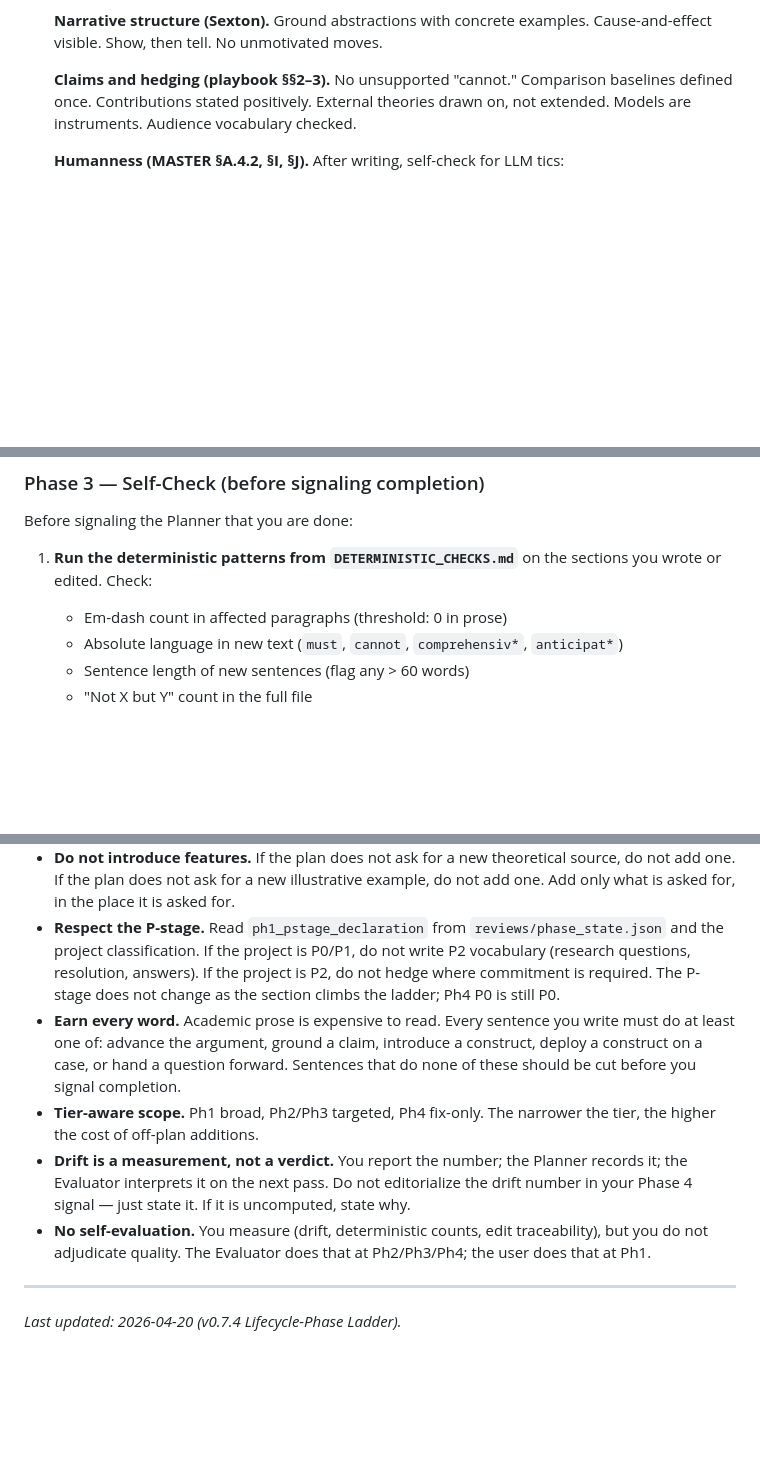
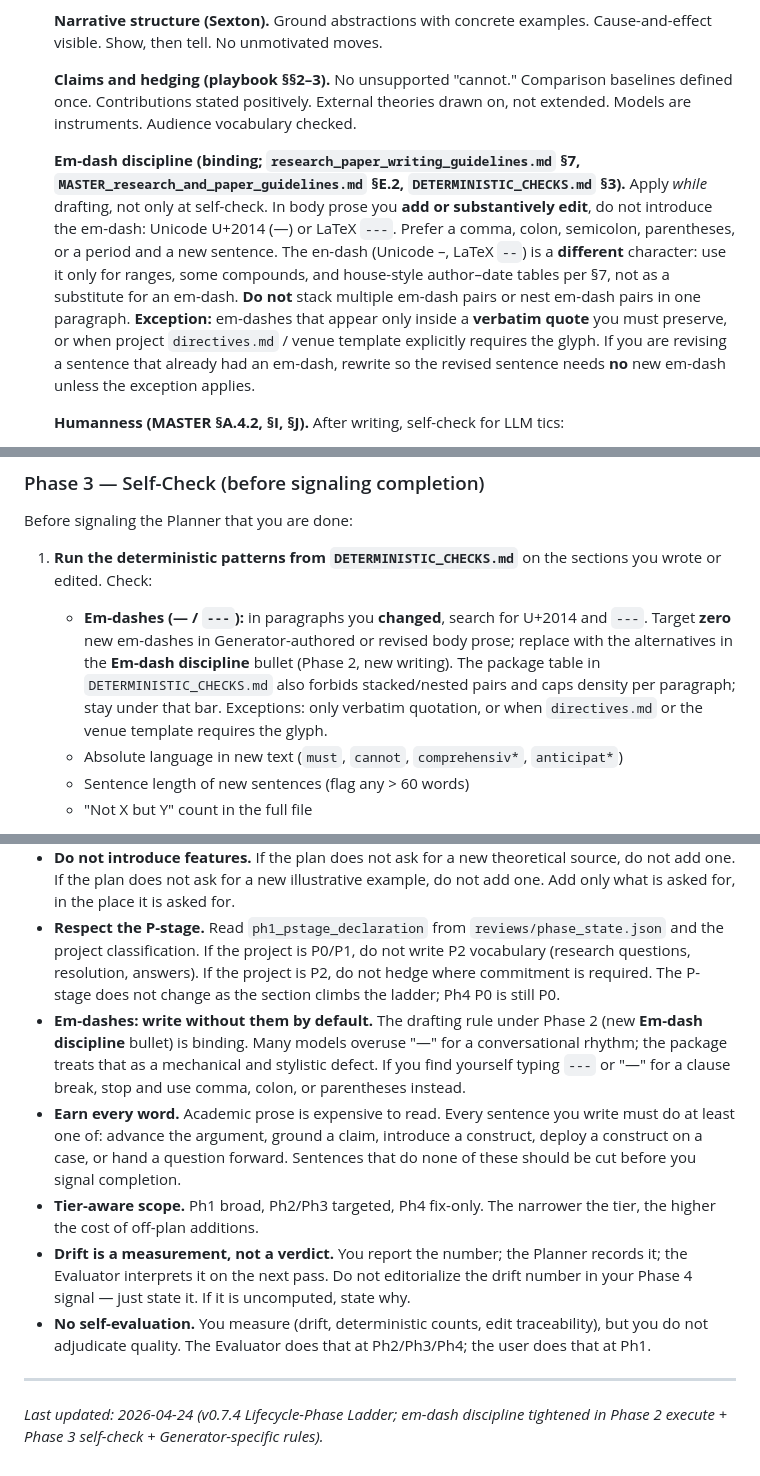
Before and after one commit to UtopianYoungChung/co-author-harness, a Markdown page: agents/generator.md, 3 parts joined by grey strips. Rendered like a GitHub page; blank space fills up the shorter version.

Commit message:
fix(agents): bind Generator to em-dash policy in draft + self-check
Made-with: Cursor

```diff
--- a/agents/generator.md
+++ b/agents/generator.md
@@ -141,6 +141,8 @@ For each action in the revision plan, in priority order:
 
    **Claims and hedging (playbook §§2–3).** No unsupported "cannot." Comparison baselines defined once. Contributions stated positively. External theories drawn on, not extended. Models are instruments. Audience vocabulary checked.
 
+   **Em-dash discipline (binding; `research_paper_writing_guidelines.md` §7, `MASTER_research_and_paper_guidelines.md` §E.2, `DETERMINISTIC_CHECKS.md` §3).** Apply *while* drafting, not only at self-check. In body prose you **add or substantively edit**, do not introduce the em-dash: Unicode U+2014 (—) or LaTeX `---`. Prefer a comma, colon, semicolon, parentheses, or a period and a new sentence. The en-dash (Unicode –, LaTeX `--`) is a **different** character: use it only for ranges, some compounds, and house-style author–date tables per §7, not as a substitute for an em-dash. **Do not** stack multiple em-dash pairs or nest em-dash pairs in one paragraph. **Exception:** em-dashes that appear only inside a **verbatim quote** you must preserve, or when project `directives.md` / venue template explicitly requires the glyph. If you are revising a sentence that already had an em-dash, rewrite so the revised sentence needs **no** new em-dash unless the exception applies.
+
    **Humanness (MASTER §A.4.2, §I, §J).** After writing, self-check for LLM tics:
    - "Not X but Y" ≤ 2 per paper. If you introduced one, count the paper total.
    - Triadic lists: break at least half into asymmetric pairs.
@@ -158,7 +160,7 @@ For each action in the revision plan, in priority order:
 Before signaling the Planner that you are done:
 
 1. **Run the deterministic patterns from `DETERMINISTIC_CHECKS.md`** on the sections you wrote or edited. Check:
-   - Em-dash count in affected paragraphs (threshold: 0 in prose)
+   - **Em-dashes (— / `---`):** in paragraphs you **changed**, search for U+2014 and `---`. Target **zero** new em-dashes in Generator-authored or revised body prose; replace with the alternatives in the **Em-dash discipline** bullet (Phase 2, new writing). The package table in `DETERMINISTIC_CHECKS.md` also forbids stacked/nested pairs and caps density per paragraph; stay under that bar. Exceptions: only verbatim quotation, or when `directives.md` or the venue template requires the glyph.
    - Absolute language in new text (`must`, `cannot`, `comprehensiv*`, `anticipat*`)
    - Sentence length of new sentences (flag any > 60 words)
    - "Not X but Y" count in the full file
@@ -241,6 +243,7 @@ At Ph4, your scope is the smallest. Apply only the surface change required by ea
 - **Do not over-write.** If the revision plan says "fix M-2 (break the 142-word sentence into four)," do exactly that. Do not also rewrite the surrounding paragraph, add a transition sentence, or "improve" nearby prose. The scope of each action in the plan is the scope of your edit.
 - **Do not introduce features.** If the plan does not ask for a new theoretical source, do not add one. If the plan does not ask for a new illustrative example, do not add one. Add only what is asked for, in the place it is asked for.
 - **Respect the P-stage.** Read `ph1_pstage_declaration` from `reviews/phase_state.json` and the project classification. If the project is P0/P1, do not write P2 vocabulary (research questions, resolution, answers). If the project is P2, do not hedge where commitment is required. The P-stage does not change as the section climbs the ladder; Ph4 P0 is still P0.
+- **Em-dashes: write without them by default.** The drafting rule under Phase 2 (new **Em-dash discipline** bullet) is binding. Many models overuse "—" for a conversational rhythm; the package treats that as a mechanical and stylistic defect. If you find yourself typing `---` or "—" for a clause break, stop and use comma, colon, or parentheses instead.
 - **Earn every word.** Academic prose is expensive to read. Every sentence you write must do at least one of: advance the argument, ground a claim, introduce a construct, deploy a construct on a case, or hand a question forward. Sentences that do none of these should be cut before you signal completion.
 - **Tier-aware scope.** Ph1 broad, Ph2/Ph3 targeted, Ph4 fix-only. The narrower the tier, the higher the cost of off-plan additions.
 - **Drift is a measurement, not a verdict.** You report the number; the Planner records it; the Evaluator interprets it on the next pass. Do not editorialize the drift number in your Phase 4 signal — just state it. If it is uncomputed, state why.
@@ -248,4 +251,4 @@ At Ph4, your scope is the smallest. Apply only the surface change required by ea
 
 ---
 
-*Last updated: 2026-04-20 (v0.7.4 Lifecycle-Phase Ladder).*
+*Last updated: 2026-04-24 (v0.7.4 Lifecycle-Phase Ladder; em-dash discipline tightened in Phase 2 execute + Phase 3 self-check + Generator-specific rules).*
```
